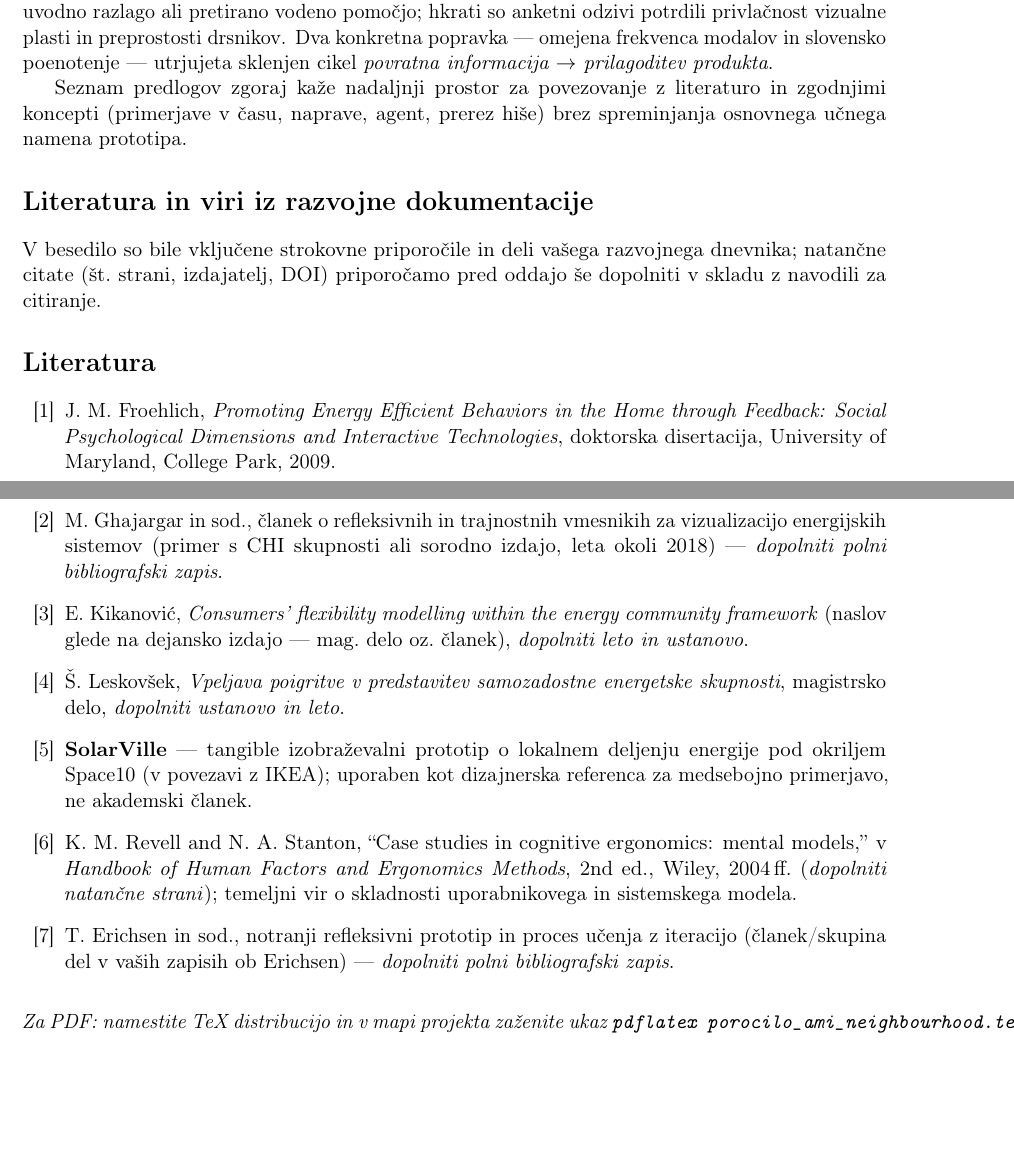
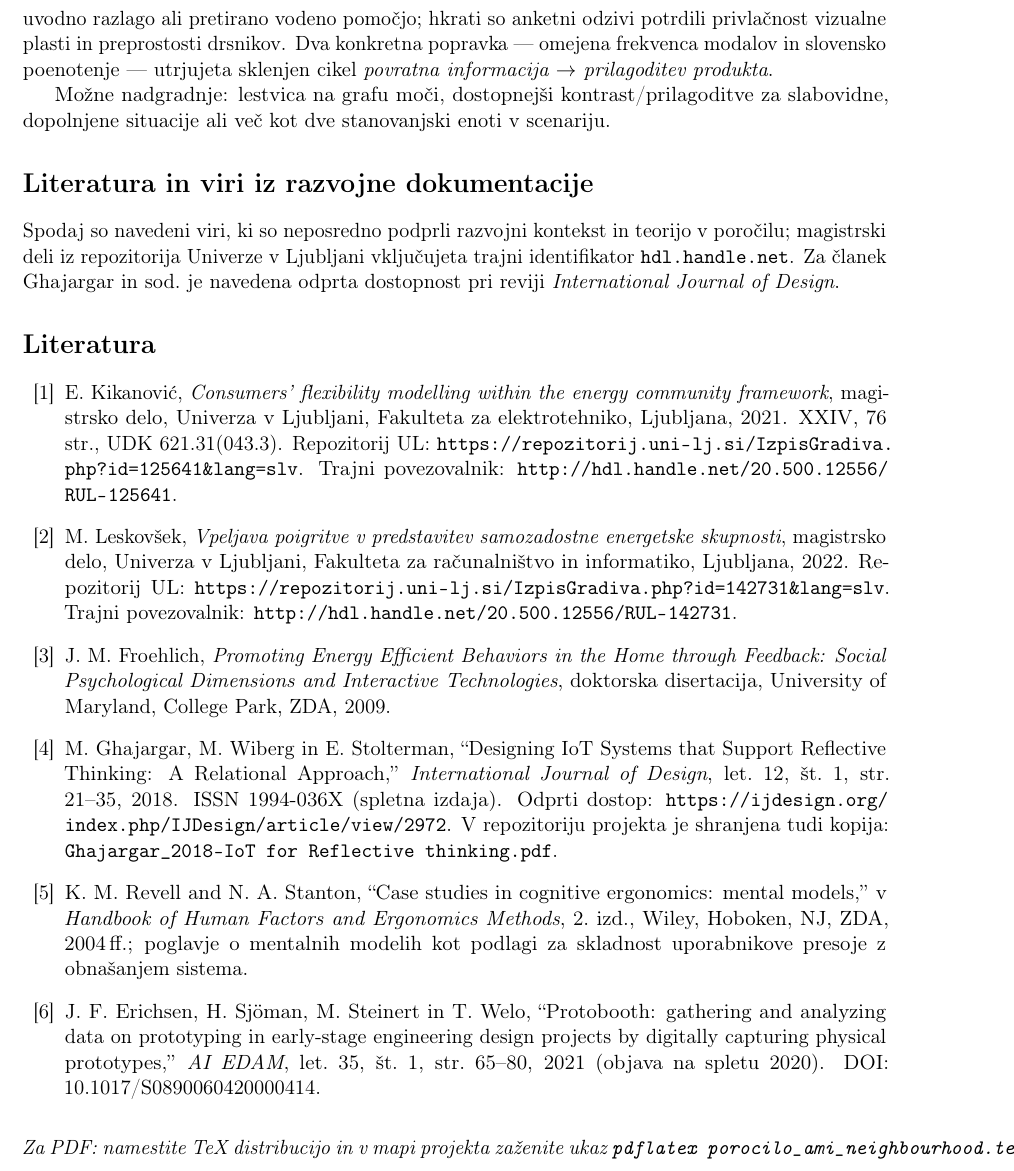
Before and after one commit to PikaKriznar/ami_neighbourhood, a LaTeX document (porocilo_ami_neighbourhood.tex): two parts of pages 3 and 4 of 4 before the commit and part of page 4 of 4 after it, the two joined at a grey line, cut so that both start at the same text, the shorter picture padded with empty space. Compiled offline with pdfLaTeX.

Commit message:
Poročilo: dopolnjena literatura (RUL, Ghajargar), sliki testiranja v figures/
Co-authored-by: Cursor <cursoragent@cursor.com>

```diff
--- a/porocilo_ami_neighbourhood.tex
+++ b/porocilo_ami_neighbourhood.tex
@@ -6,6 +6,7 @@
 \usepackage[slovene]{babel}
 \usepackage[a4paper,margin=2.4cm]{geometry}
 \usepackage{microtype}
+\usepackage{graphicx}
 \usepackage[hidelinks]{hyperref}
 
 \title{\textbf{Energija v soseski}\\[0.25em]\large Interaktivna predstavitev lokalne energetske izmenjave}
@@ -62,41 +79,51 @@ Relevantni vidiki kritike smo strnili v:\ (\emph{i})~\textbf{preveliko število
 \section*{Zaključek}
 Aplikacija združuje poenostavljen model energije sosedstva z intuitivnim 3D prikazom in nalogami za utrditev pojmov (uvoz, izvoz, medhišno deljenje, ekonomska in CO$_2$ ocena omrežja). Interno testiranje z \textbf{nizkim volumnom usmerjanja} je pokazalo, da udeleženci naloge lahko rešujejo in spoznavajo mehaniko \textbf{pretežno z opazovanjem vmesnika in miselnim glasom}, ne z dolgo uvodno razlago ali pretirano vodeno pomočjo; hkrati so anketni odzivi potrdili privlačnost vizualne plasti in preprostosti drsnikov. Dva konkretna popravka --- omejena frekvenca modalov in slovensko poenotenje --- utrjujeta sklenjen cikel \emph{povratna informacija $\rightarrow$ prilagoditev produkta}.
 
-Seznam predlogov zgoraj kaže nadaljnji prostor za povezovanje z literaturo in zgodnjimi koncepti (primerjave v času, naprave, agent, prerez hiše) brez spreminjanja osnovnega učnega namena prototipa.
+Možne nadgradnje: lestvica na grafu moči, dostopnejši kontrast/prilagoditve za slabovidne, dopolnjene situacije ali več kot dve stanovanjski enoti v scenariju.
 
 \section*{Literatura in viri iz razvojne dokumentacije}
-V besedilo so bile vključene strokovne priporočile in deli vašega razvojnega dnevnika; natančne citate (št.\ strani, izdajatelj, DOI) priporočamo pred oddajo še dopolniti v skladu z navodili za citiranje.
+Spodaj so navedeni viri, ki so neposredno podprli razvojni kontekst in teorijo v poročilu; magistrski deli iz repozitorija Univerze v Ljubljani vključujeta trajni identifikator \texttt{hdl.handle.net}. Za članek Ghajargar in sod.\ je navedena odprta dostopnost pri reviji \textit{International Journal of Design}.
 
 \begin{thebibliography}{99}
+
+\bibitem{kikanovic2021}
+E. Kikanović,
+\textit{Consumers' flexibility modelling within the energy community framework},
+magistrsko delo, Univerza v Ljubljani, Fakulteta za elektrotehniko, Ljubljana, 2021.
+\newblock XXIV, 76 str., UDK 621.31(043.3).
+\newblock Repozitorij UL: \url{https://repozitorij.uni-lj.si/IzpisGradiva.php?id=125641&lang=slv}.
+\newblock Trajni povezovalnik: \url{http://hdl.handle.net/20.500.12556/RUL-125641}.
+
+\bibitem{leskovsek2022}
+M. Leskovšek,
+\textit{Vpeljava poigritve v predstavitev samozadostne energetske skupnosti},
+magistrsko delo, Univerza v Ljubljani, Fakulteta za računalništvo in informatiko, Ljubljana, 2022.
+\newblock Repozitorij UL: \url{https://repozitorij.uni-lj.si/IzpisGradiva.php?id=142731&lang=slv}.
+\newblock Trajni povezovalnik: \url{http://hdl.handle.net/20.500.12556/RUL-142731}.
 
 \bibitem{froehlich2009}
 J.~M. Froehlich,
 \textit{Promoting Energy Efficient Behaviors in the Home through Feedback: Social Psychological Dimensions and Interactive Technologies},
-doktorska disertacija, University of Maryland, College Park, 2009.
+doktorska disertacija, University of Maryland, College Park, ZDA, 2009.
 
 \bibitem{ghajargar2018}
-M. Ghajargar in sod.,
-članek o refleksivnih in trajnostnih vmesnikih za vizualizacijo energijskih sistemov (primer s CHI skupnosti ali sorodno izdajo, leta okoli 2018) --- \emph{dopolniti polni bibliografski zapis}.
-
-\bibitem{kikanovic}
-E. Kikanović,
-\textit{Consumers' flexibility modelling within the energy community framework} (naslov glede na dejansko izdajo --- mag.\ delo oz.\ članek), \emph{dopolniti leto in ustanovo}.
-
-\bibitem{leskovsek}
-Š. Leskovšek,
-\textit{Vpeljava poigritve v predstavitev samozadostne energetske skupnosti}, magistrsko delo, \emph{dopolniti ustanovo in leto}.
-
-\bibitem{solarville}
-\textbf{SolarVille} --- tangible izobraževalni prototip o lokalnem deljenju energije pod okriljem Space10 (v povezavi z IKEA); uporaben kot dizajnerska referenca za medsebojno primerjavo, ne akademski članek.
+M. Ghajargar, M. Wiberg in E. Stolterman,
+``Designing IoT Systems that Support Reflective Thinking: A Relational Approach,''
+\textit{International Journal of Design}, let.\ 12, št.\ 1, str.\ 21--35, 2018.
+\newblock ISSN 1994-036X (spletna izdaja).
+\newblock Odprti dostop: \url{https://ijdesign.org/index.php/IJDesign/article/view/2972}.
+\newblock V repozitoriju projekta je shranjena tudi kopija: \texttt{Ghajargar\_2018-IoT for Reflective thinking.pdf}.
 
 \bibitem{revell2014}
 K. M. Revell and N. A. Stanton,
 ``Case studies in cognitive ergonomics: mental models,'' v
-\textit{Handbook of Human Factors and Ergonomics Methods}, 2nd ed., Wiley, 2004\,ff.\ (\emph{dopolniti natančne strani}); temeljni vir o skladnosti uporabnikovega in sistemskega modela.
+\textit{Handbook of Human Factors and Ergonomics Methods}, 2.\ izd., Wiley, Hoboken, NJ, ZDA, 2004\,ff.; poglavje o mentalnih modelih kot podlagi za skladnost uporabnikove presoje z obnašanjem sistema.
 
 \bibitem{erichsen2017}
-T. Erichsen in sod.,
-notranji refleksivni prototip in proces učenja z iteracijo (članek/skupina del v vaših zapisih ob Erichsen) --- \emph{dopolniti polni bibliografski zapis}.
+J.~F. Erichsen, H. Sjöman, M. Steinert in T. Welo,
+``Protobooth: gathering and analyzing data on prototyping in early-stage engineering design projects by digitally capturing physical prototypes,''
+\textit{AI EDAM}, let.\ 35, št.\ 1, str.\ 65--80, 2021 (objava na spletu 2020).
+\newblock DOI: \href{https://doi.org/10.1017/S0890060420000414}{10.1017/S0890060420000414}.
 
 \end{thebibliography}
 
```
Also changed, not shown: figures/README.txt (added), porocilo_ami_neighbourhood.tex (20 more changed lines).
